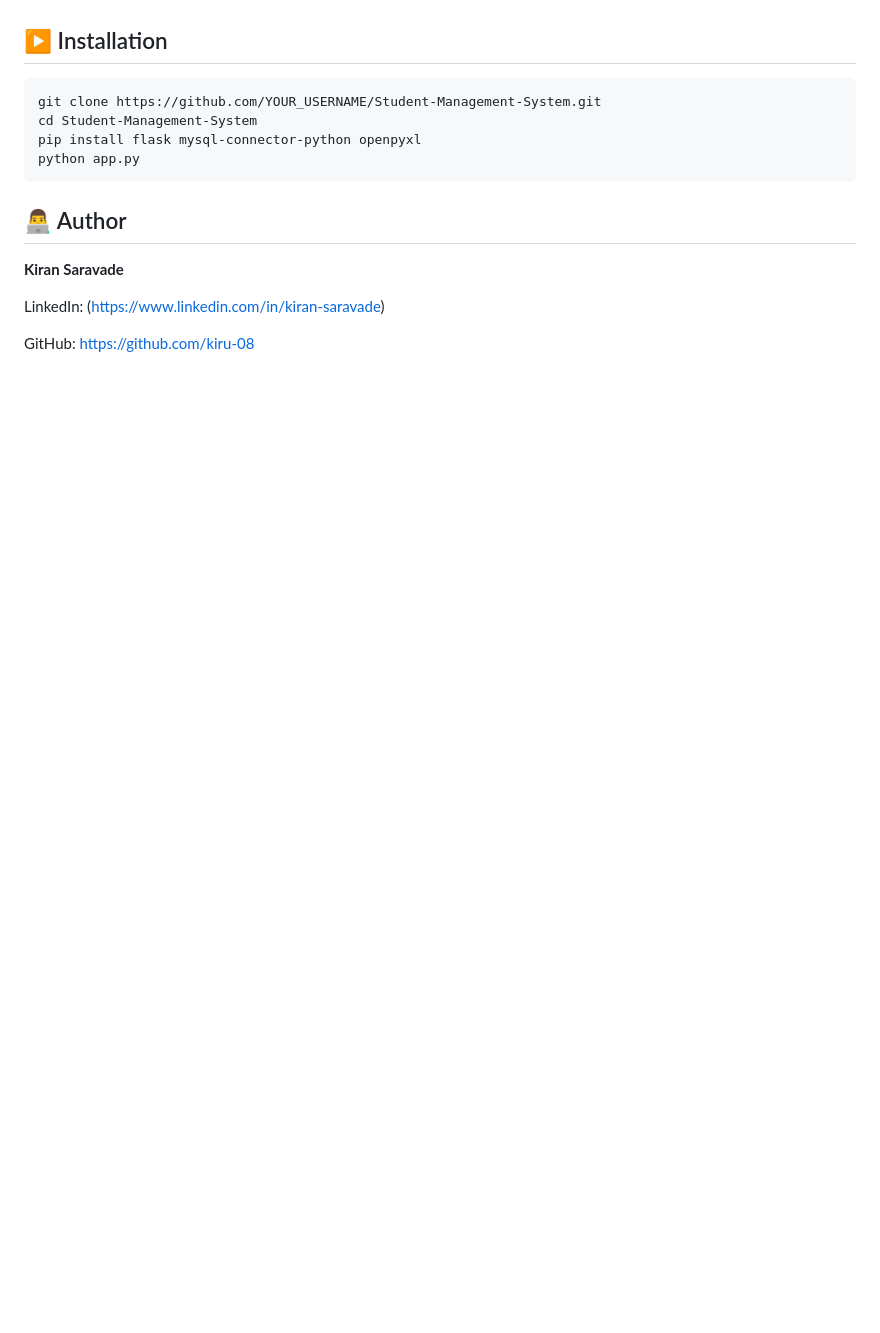
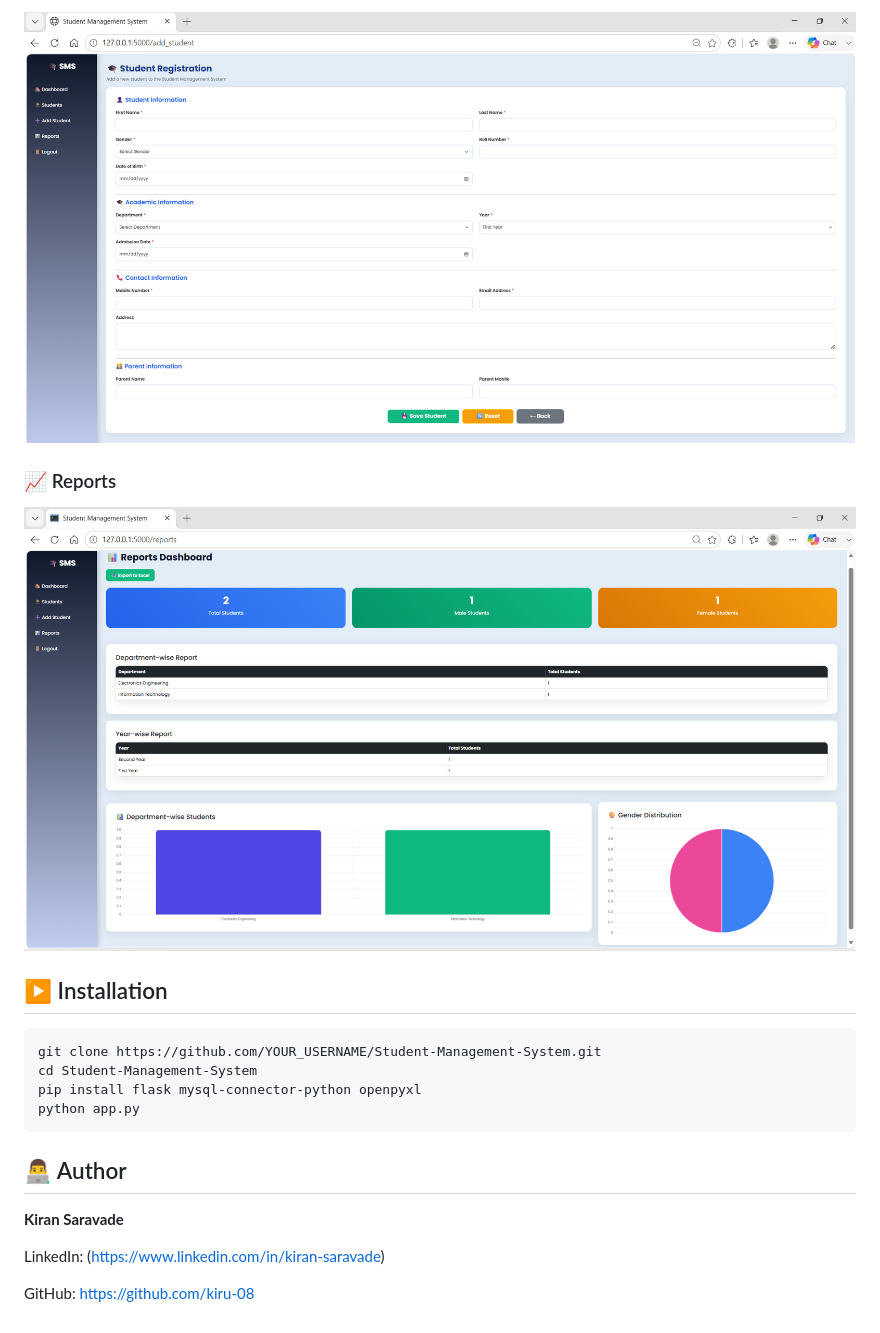
Before and after one commit to kiru-08/Student-Management-System, a Markdown page: README.md, the part around the change printed below. GitHub-like rendering; pictures changed too: static/images/add_students_form.png (added), static/images/report.png (added); blank space fills up the shorter version.

```diff
--- a/README.md
+++ b/README.md
@@ -33,3 +46,8 @@ A responsive Student Management System developed using Flask, Python, MySQL, Boo
+![Add Student Form](static/images/add_students_form.png)
+
+### 📈 Reports
+
+![Reports](static/images/report.png)
 
 ## ▶️ Installation
 
```
Also changed, not shown: other parts of README.md (+15 -2 lines), static/images/dashboard.png (added), static/images/login.png (added), static/images/student_list.png (added).
